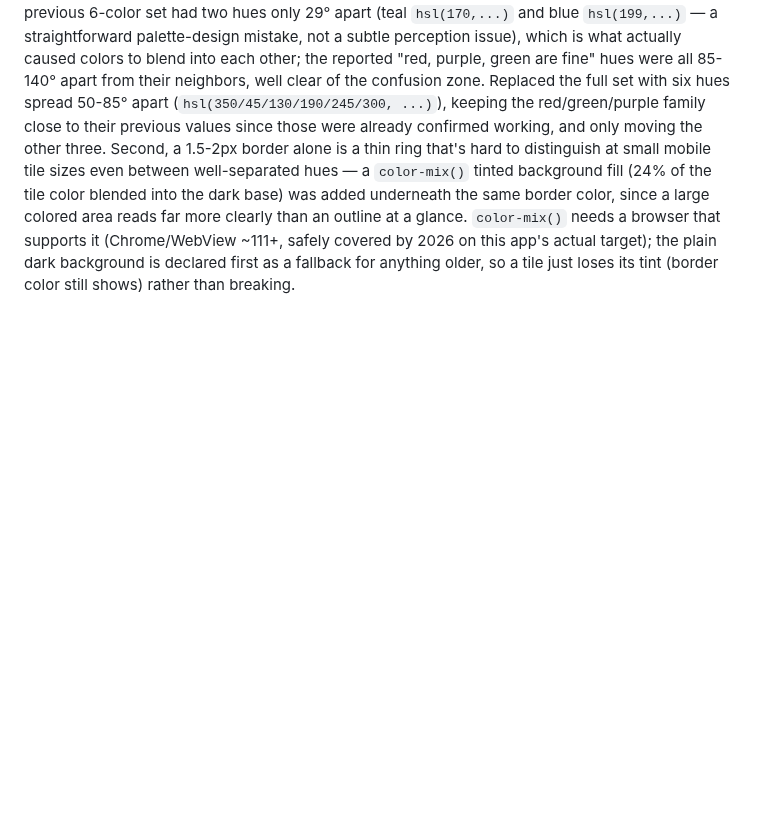
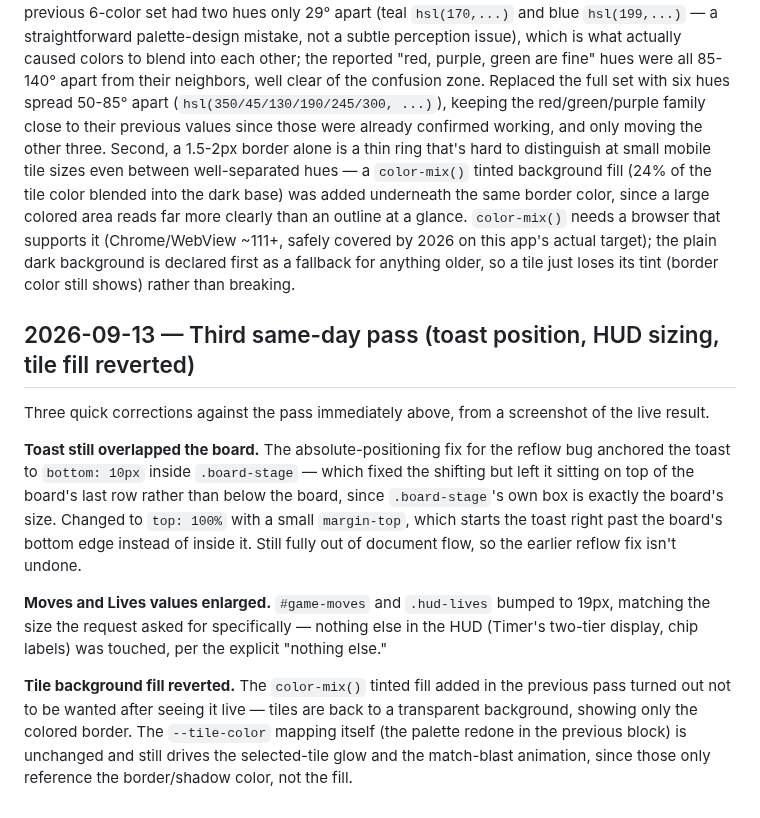
Before and after one commit to g-c-3/silver-doodle, a Markdown page: docs/DECISIONS.md, the part around the change. Rendered like a GitHub page; blank space fills up the shorter version.

```diff
--- a/docs/DECISIONS.md
+++ b/docs/DECISIONS.md
@@ -149,3 +149,13 @@ Four more items from a fresh round of screenshots, all against the build from th
 **The empty space above the HUD is now a theme banner, and score moved into it.** The gap existed because `#screen-game`'s content (HUD + board) was shorter than the viewport even at the board's max size, and the base `.screen` rule's vertical centering just left the difference as blank space above and below rather than using it for anything. Rather than fighting the centering behavior (which is still what makes the board correctly centered on short screens, per the earlier centering fix), a `.theme-banner` was added at the top of `.game-wrap`: the current level's first emoji (or 🎁 for a bonus round) as an icon, the level number and theme name, and — moved out of its own separate strip — the score, now shown large and with a brief pop animation on change. This both fills space that was previously wasted and gives each level a more distinct identity than an identical HUD row regardless of theme. The "Level" stat chip was dropped from the HUD grid since it's now redundant with the banner; the HUD grid is 3-column (Timer/Moves/Lives) instead of 4.
 
 **Tile color palette redone, fill added.** Two independent problems, both raised together: first, the previous 6-color set had two hues only 29° apart (teal `hsl(170,...)` and blue `hsl(199,...)` — a straightforward palette-design mistake, not a subtle perception issue), which is what actually caused colors to blend into each other; the reported "red, purple, green are fine" hues were all 85-140° apart from their neighbors, well clear of the confusion zone. Replaced the full set with six hues spread 50-85° apart (`hsl(350/45/130/190/245/300, ...)`), keeping the red/green/purple family close to their previous values since those were already confirmed working, and only moving the other three. Second, a 1.5-2px border alone is a thin ring that's hard to distinguish at small mobile tile sizes even between well-separated hues — a `color-mix()` tinted background fill (24% of the tile color blended into the dark base) was added underneath the same border color, since a large colored area reads far more clearly than an outline at a glance. `color-mix()` needs a browser that supports it (Chrome/WebView ~111+, safely covered by 2026 on this app's actual target); the plain dark background is declared first as a fallback for anything older, so a tile just loses its tint (border color still shows) rather than breaking.
+
+## 2026-09-13 — Third same-day pass (toast position, HUD sizing, tile fill reverted)
+
+Three quick corrections against the pass immediately above, from a screenshot of the live result.
+
+**Toast still overlapped the board.** The absolute-positioning fix for the reflow bug anchored the toast to `bottom: 10px` inside `.board-stage` — which fixed the shifting but left it sitting on top of the board's last row rather than below the board, since `.board-stage`'s own box is exactly the board's size. Changed to `top: 100%` with a small `margin-top`, which starts the toast right past the board's bottom edge instead of inside it. Still fully out of document flow, so the earlier reflow fix isn't undone.
+
+**Moves and Lives values enlarged.** `#game-moves` and `.hud-lives` bumped to 19px, matching the size the request asked for specifically — nothing else in the HUD (Timer's two-tier display, chip labels) was touched, per the explicit "nothing else."
+
+**Tile background fill reverted.** The `color-mix()` tinted fill added in the previous pass turned out not to be wanted after seeing it live — tiles are back to a transparent background, showing only the colored border. The `--tile-color` mapping itself (the palette redone in the previous block) is unchanged and still drives the selected-tile glow and the match-blast animation, since those only reference the border/shadow color, not the fill.
```
Also changed, not shown: docs/ROADMAP.md (+2 -1 lines), docs/SESSIONS.md (+10 -0 lines).
